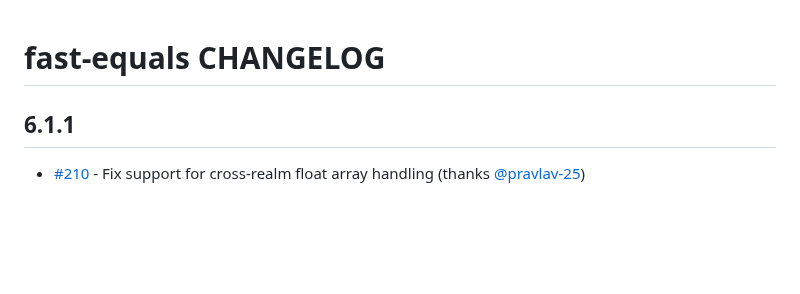
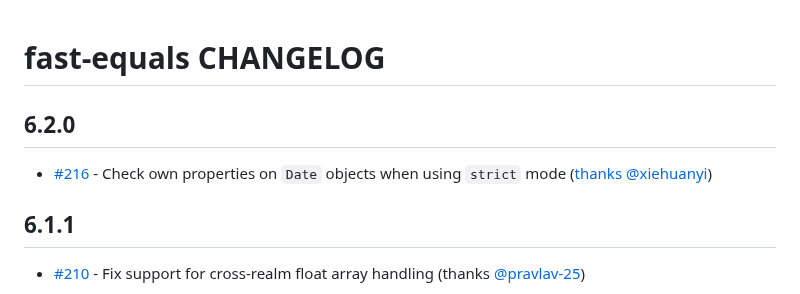
Before and after one commit to planttheidea/fast-equals, a Markdown page: CHANGELOG.md, the part around the change. Rendered like a GitHub page; blank space fills up the shorter version.

Commit message:
update CHANGELOG

```diff
--- a/CHANGELOG.md
+++ b/CHANGELOG.md
@@ -1,4 +1,9 @@
 # fast-equals CHANGELOG
+
+## 6.2.0
+
+- [#216](https://github.com/planttheidea/fast-equals/pull/216) - Check own properties on `Date` objects when using
+  `strict` mode ([thanks @xiehuanyi](https://github.com/xiehuanyi))
 
 ## 6.1.1
 
```
